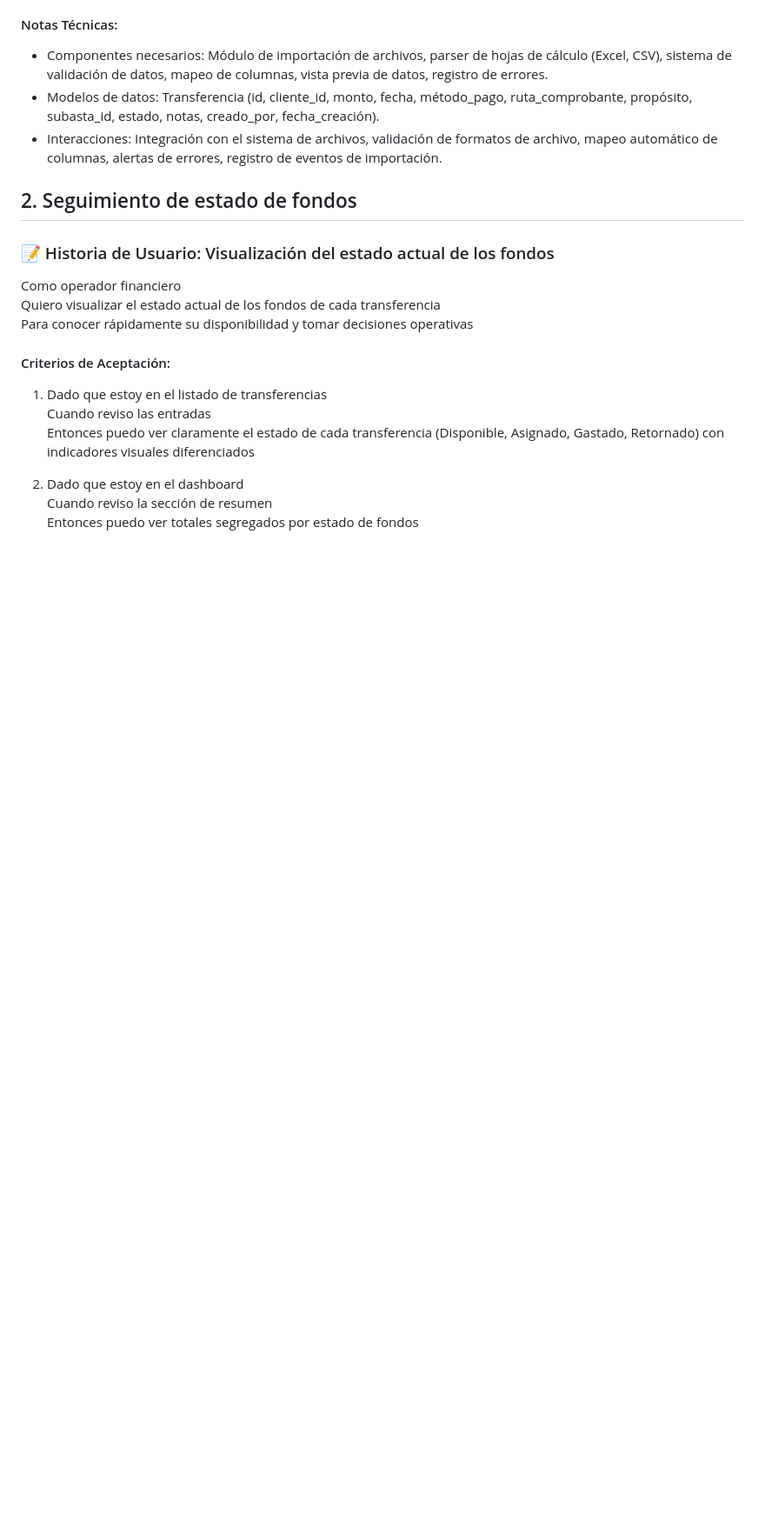
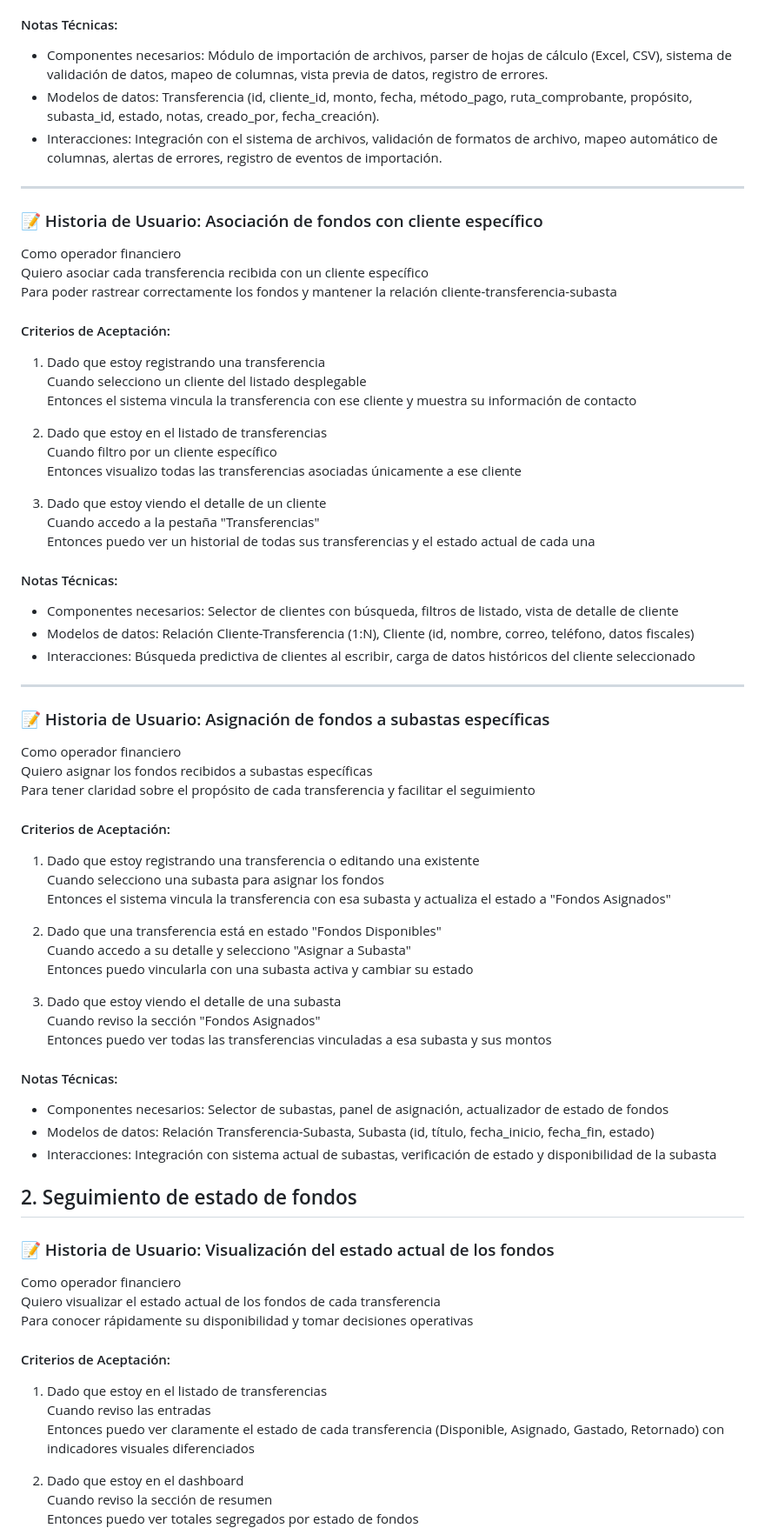
Before and after one commit to CattCloud/DashBob, a Markdown page: docs/user-stories.md, the part around the change. Shown at 87% size. GitHub-like rendering; blank space fills up the shorter version.

```diff
--- a/docs/user-stories.md
+++ b/docs/user-stories.md
@@ -55,7 +55,54 @@ Para registrarlas en el sistema de forma rápida y eficiente
 - Componentes necesarios: Módulo de importación de archivos, parser de hojas de cálculo (Excel, CSV), sistema de validación de datos, mapeo de columnas, vista previa de datos, registro de errores.
 - Modelos de datos: Transferencia (id, cliente_id, monto, fecha, método_pago, ruta_comprobante, propósito, subasta_id, estado, notas, creado_por, fecha_creación).
 - Interacciones: Integración con el sistema de archivos, validación de formatos de archivo, mapeo automático de columnas, alertas de errores, registro de eventos de importación.
+---
 
+### 📝 Historia de Usuario: Asociación de fondos con cliente específico
+Como operador financiero
+Quiero asociar cada transferencia recibida con un cliente específico
+Para poder rastrear correctamente los fondos y mantener la relación cliente-transferencia-subasta
+
+#### Criterios de Aceptación:
+1. Dado que estoy registrando una transferencia
+   Cuando selecciono un cliente del listado desplegable
+   Entonces el sistema vincula la transferencia con ese cliente y muestra su información de contacto
+
+2. Dado que estoy en el listado de transferencias
+   Cuando filtro por un cliente específico
+   Entonces visualizo todas las transferencias asociadas únicamente a ese cliente
+
+3. Dado que estoy viendo el detalle de un cliente
+   Cuando accedo a la pestaña "Transferencias"
+   Entonces puedo ver un historial de todas sus transferencias y el estado actual de cada una
+
+#### Notas Técnicas:
+- Componentes necesarios: Selector de clientes con búsqueda, filtros de listado, vista de detalle de cliente
+- Modelos de datos: Relación Cliente-Transferencia (1:N), Cliente (id, nombre, correo, teléfono, datos fiscales)
+- Interacciones: Búsqueda predictiva de clientes al escribir, carga de datos históricos del cliente seleccionado
+---
+
+### 📝 Historia de Usuario: Asignación de fondos a subastas específicas
+Como operador financiero
+Quiero asignar los fondos recibidos a subastas específicas
+Para tener claridad sobre el propósito de cada transferencia y facilitar el seguimiento
+
+#### Criterios de Aceptación:
+1. Dado que estoy registrando una transferencia o editando una existente
+   Cuando selecciono una subasta para asignar los fondos
+   Entonces el sistema vincula la transferencia con esa subasta y actualiza el estado a "Fondos Asignados"
+
+2. Dado que una transferencia está en estado "Fondos Disponibles"
+   Cuando accedo a su detalle y selecciono "Asignar a Subasta"
+   Entonces puedo vincularla con una subasta activa y cambiar su estado
+
+3. Dado que estoy viendo el detalle de una subasta
+   Cuando reviso la sección "Fondos Asignados"
+   Entonces puedo ver todas las transferencias vinculadas a esa subasta y sus montos
+
+#### Notas Técnicas:
+- Componentes necesarios: Selector de subastas, panel de asignación, actualizador de estado de fondos
+- Modelos de datos: Relación Transferencia-Subasta, Subasta (id, título, fecha_inicio, fecha_fin, estado)
+- Interacciones: Integración con sistema actual de subastas, verificación de estado y disponibilidad de la subasta
 
 ## 2. Seguimiento de estado de fondos
 
```
